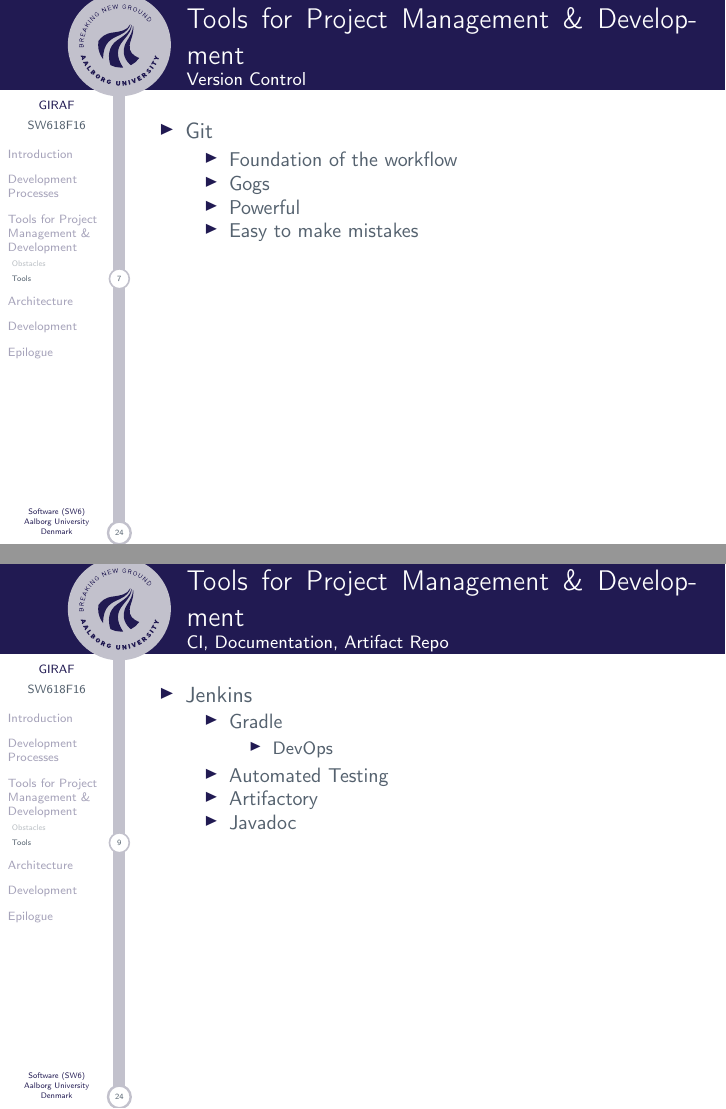
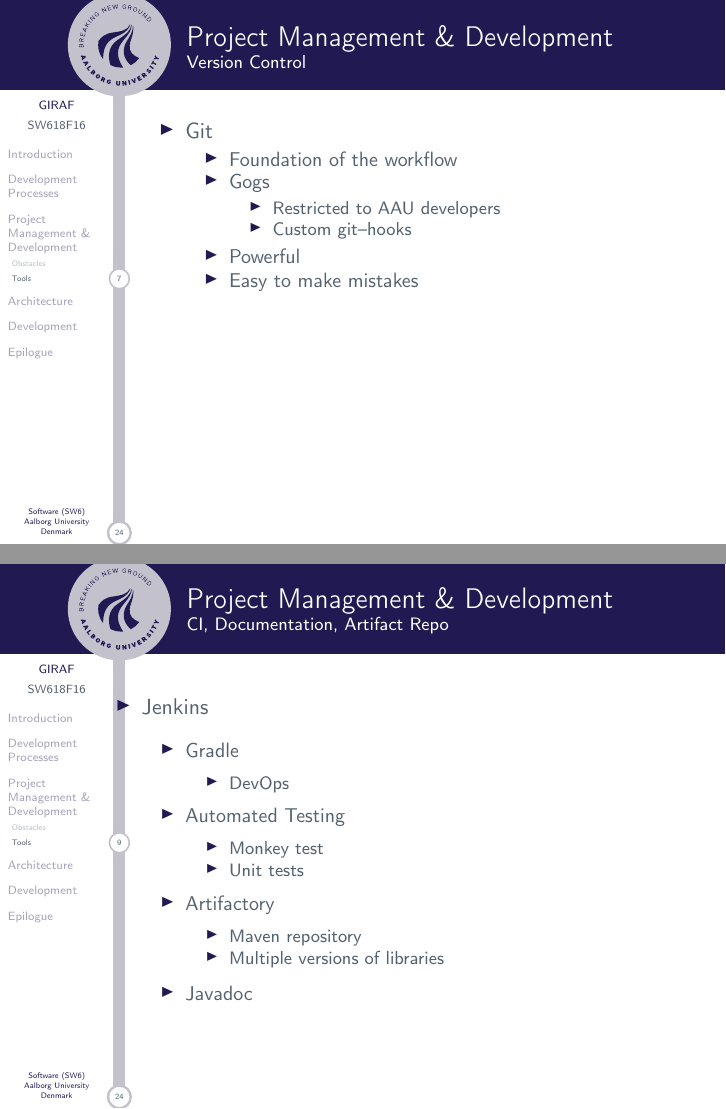
Before and after one commit to SW618/SW6-Presentation, LaTeX slides (master.tex, which reads slides/sass.tex): pages 8 and 10 of 27, joined at a grey line. Compiled offline with pdfLaTeX.

Commit message:
yo mamma2

```diff
--- a/slides/sass.tex
+++ b/slides/sass.tex
@@ -1,3 +1,2 @@
-\section{Tools for Project Management \& Development}
+\section{Project Management \& Development}
 \subsection{Obstacles}
-\begin{frame}[t]{Tools for Project Management \& Development}
@@ -11,16 +14,19 @@
     \end{itemize}
 \end{frame}
 \subsection{Tools}
-\begin{frame}[t]{Tools for Project Management \& Development}\framesubtitle{Version Control}
+\begin{frame}[t]{Project Management \& Development}\framesubtitle{Version Control}
     \begin{itemize}
         \item Git
         \begin{itemize}
             \item Foundation of the workflow
             \item Gogs
+            \begin{itemize}
+                \item Restricted to AAU developers
+                \item Custom git--hooks
+            \end{itemize}
             \item Powerful
             \item Easy to make mistakes
         \end{itemize}
     \end{itemize}
 \end{frame}
 
-\begin{frame}[t]{Tools for Project Management \& Development}\framesubtitle{Code Review, Wiki}
@@ -35,4 +42,3 @@
             \end{itemize}
             \item Web interface
             \begin{itemize}
-                \item Hub for the entire multi project
@@ -43,7 +55,7 @@
         \end{itemize}
     \end{itemize}
 \end{frame}
-\begin{frame}[t]{Tools for Project Management \& Development}\framesubtitle{CI, Documentation, Artifact Repo}
+\begin{frame}[t]{Project Management \& Development}\framesubtitle{CI, Documentation, Artifact Repo}
     \begin{itemize}
         \item Jenkins
         \begin{itemize}
@@ -52,7 +64,15 @@
                 \item DevOps
             \end{itemize}
             \item Automated Testing
+            \begin{itemize}
+                \item Monkey test
+                \item Unit tests
+            \end{itemize}
             \item Artifactory
+            \begin{itemize}
+                \item Maven repository
+                \item Multiple versions of libraries
+            \end{itemize}
             \item Javadoc
         \end{itemize}
     \end{itemize}
```
Also changed, not shown: slides/sass.tex (13 more changed lines).
